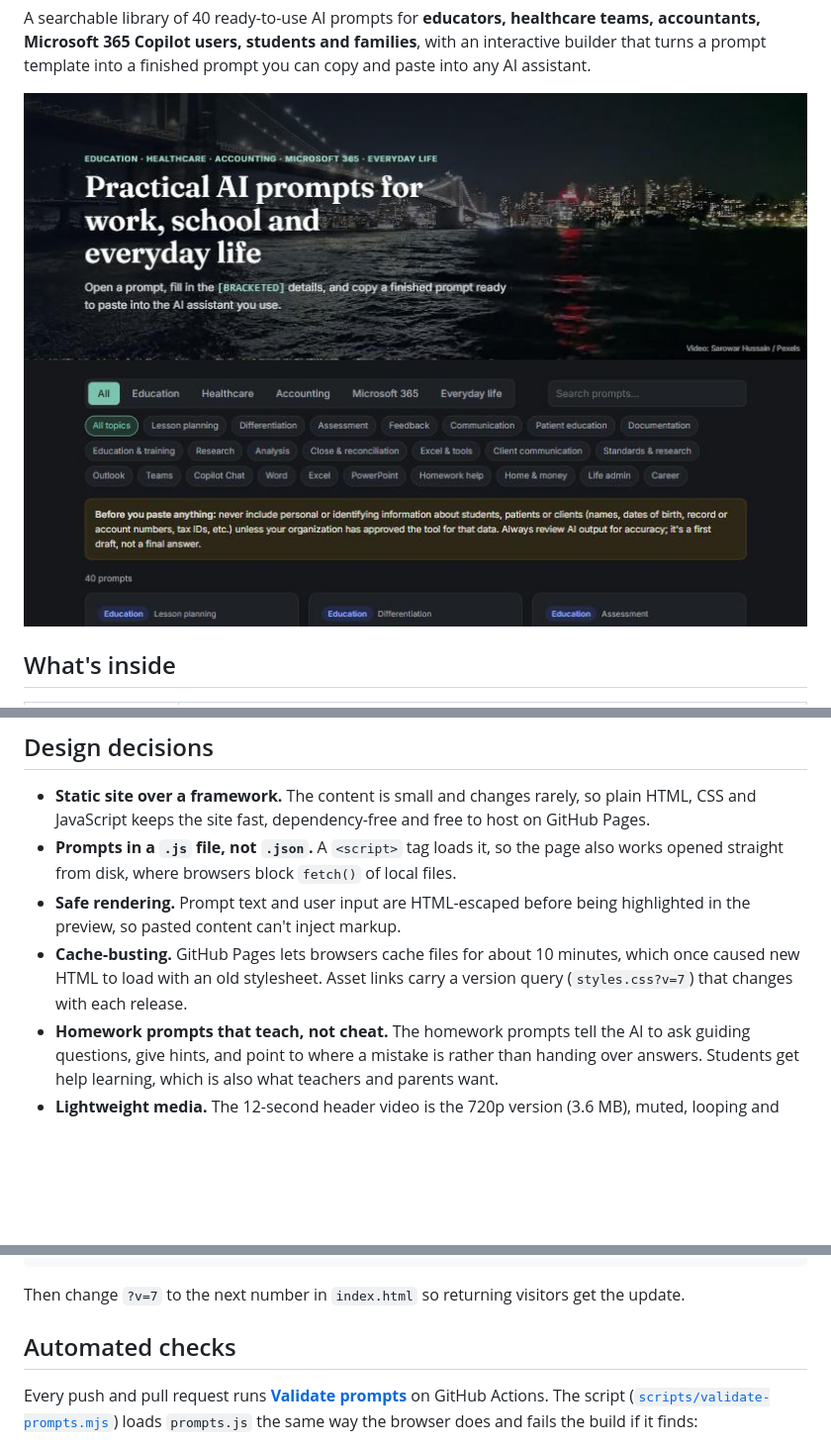
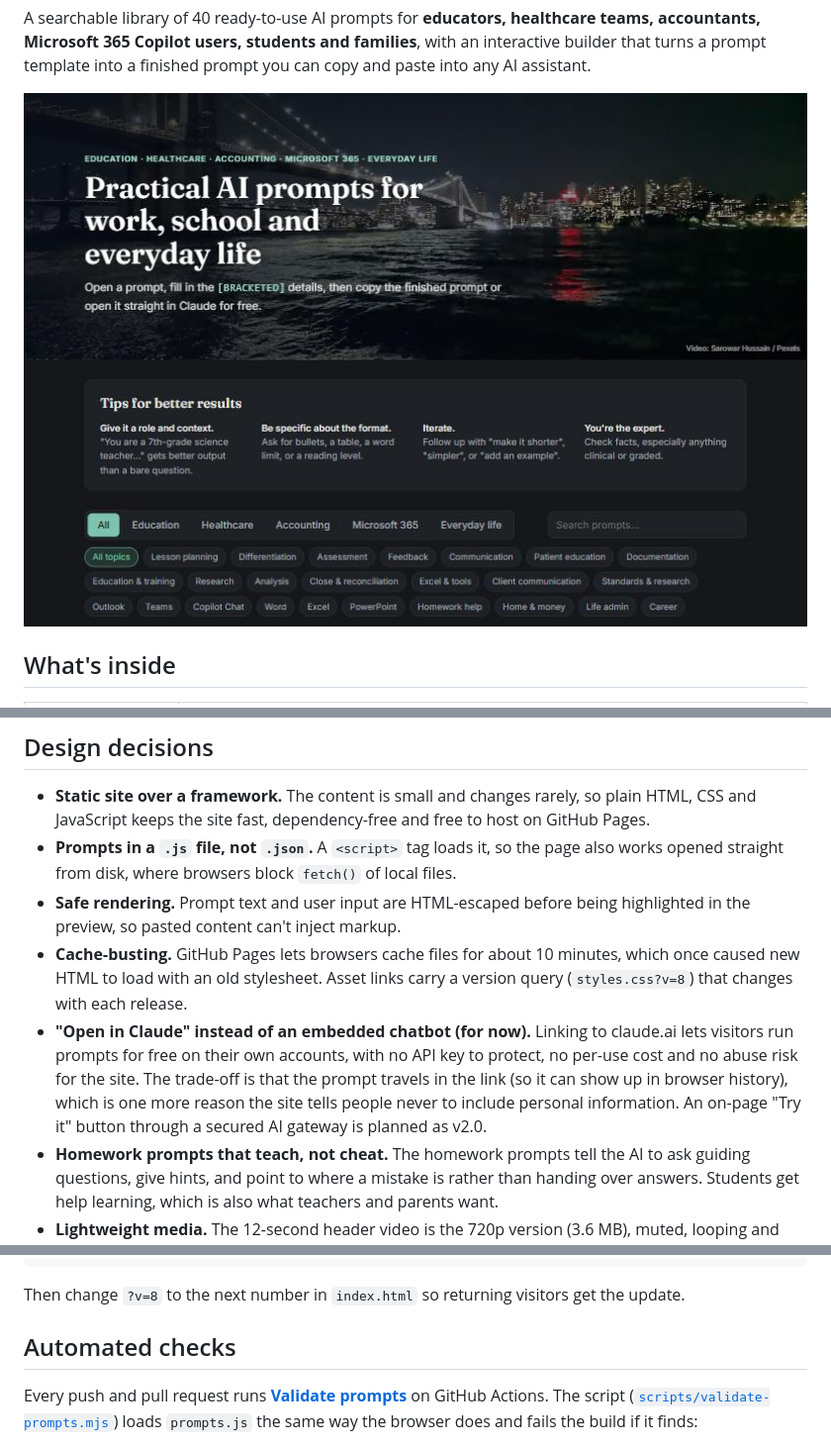
Before and after one commit to sleepeq-null/AI-prompts-library, a Markdown page: README.md, 3 parts joined by grey strips. Shown at 99% size. GitHub-like rendering; pictures changed too: assets/screenshot-home.jpg; blank space fills up the shorter version.

Commit message:
Add free Open in Claude button; move tips above prompts

````diff
--- a/README.md
+++ b/README.md
@@ -57,7 +58,8 @@ Adding a new prompt with new placeholders needs no code changes: the form genera
 - **Static site over a framework.** The content is small and changes rarely, so plain HTML, CSS and JavaScript keeps the site fast, dependency-free and free to host on GitHub Pages.
 - **Prompts in a `.js` file, not `.json`.** A `<script>` tag loads it, so the page also works opened straight from disk, where browsers block `fetch()` of local files.
 - **Safe rendering.** Prompt text and user input are HTML-escaped before being highlighted in the preview, so pasted content can't inject markup.
-- **Cache-busting.** GitHub Pages lets browsers cache files for about 10 minutes, which once caused new HTML to load with an old stylesheet. Asset links carry a version query (`styles.css?v=7`) that changes with each release.
+- **Cache-busting.** GitHub Pages lets browsers cache files for about 10 minutes, which once caused new HTML to load with an old stylesheet. Asset links carry a version query (`styles.css?v=8`) that changes with each release.
+- **"Open in Claude" instead of an embedded chatbot (for now).** Linking to claude.ai lets visitors run prompts for free on their own accounts, with no API key to protect, no per-use cost and no abuse risk for the site. The trade-off is that the prompt travels in the link (so it can show up in browser history), which is one more reason the site tells people never to include personal information. An on-page "Try it" button through a secured AI gateway is planned as v2.0.
 - **Homework prompts that teach, not cheat.** The homework prompts tell the AI to ask guiding questions, give hints, and point to where a mistake is rather than handing over answers. Students get help learning, which is also what teachers and parents want.
 - **Lightweight media.** The 12-second header video is the 720p version (3.6 MB), muted, looping and inline, under a gradient that keeps the text readable.
 
@@ -87,7 +89,7 @@ Use [BRACKETS] for anything the reader fills in, e.g. [TOPIC, e.g. fractions].`
 },
 ```
 
-Then change `?v=7` to the next number in `index.html` so returning visitors get the update.
+Then change `?v=8` to the next number in `index.html` so returning visitors get the update.
 
 ## Automated checks
 
````
Also changed, not shown: other parts of README.md (+1 -0 lines), 3 other files.
